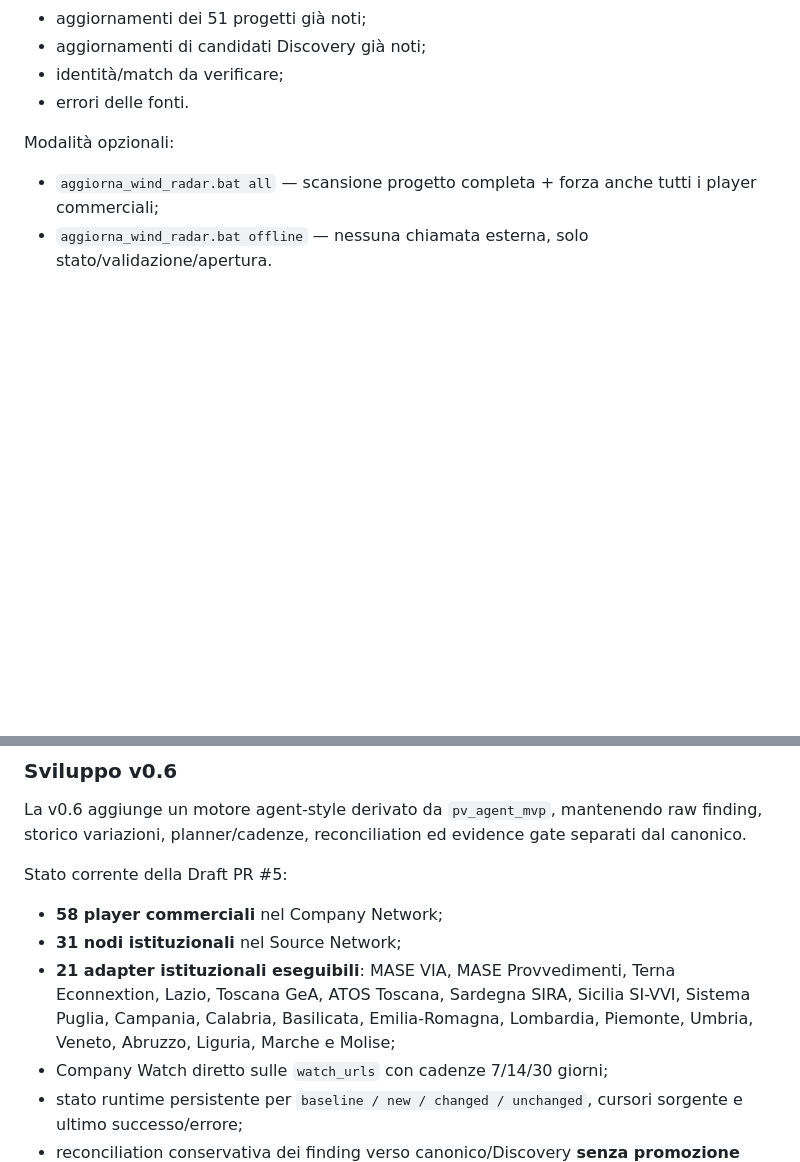
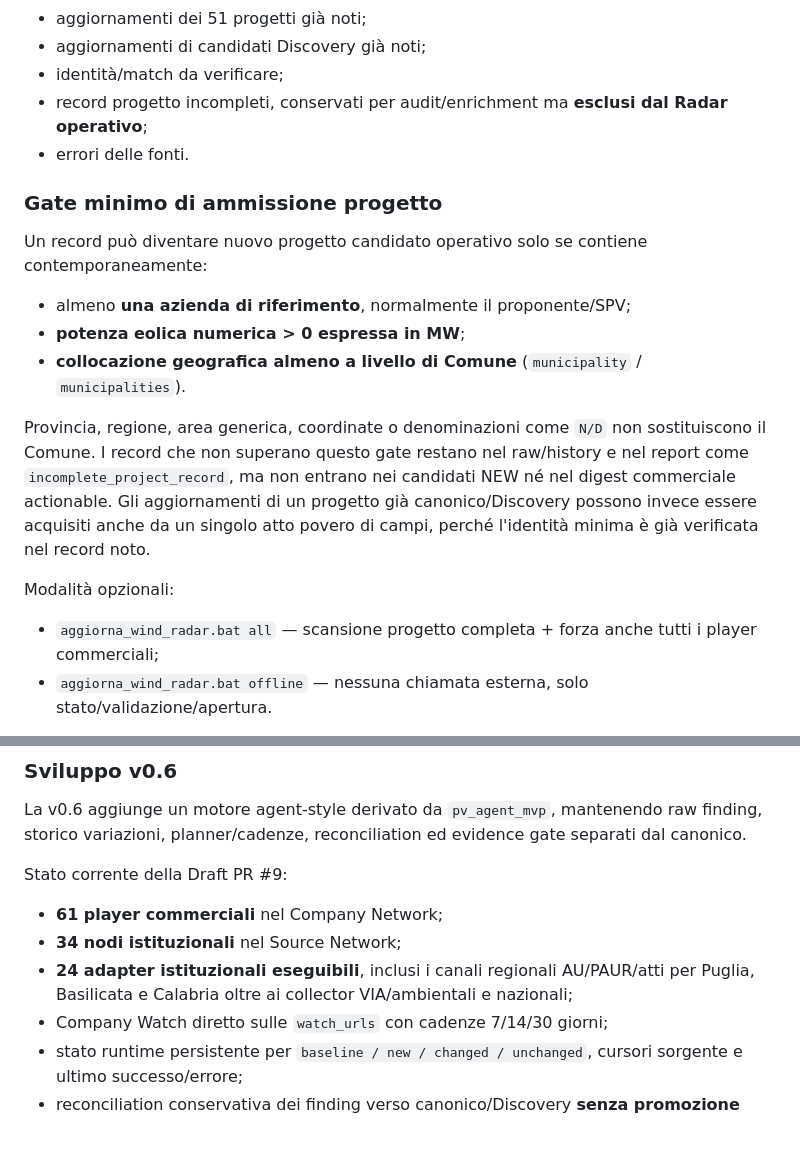
Before and after one commit to EmAnzi3/project_radar_mvp, a Markdown page: README.md, 2 parts joined by grey strips. GitHub-like rendering; blank space fills up the shorter version.

Commit message:
docs: formalize minimum wind project admission gate

```diff
--- a/README.md
+++ b/README.md
@@ -48,7 +48,17 @@ Il report separa:
 - aggiornamenti dei 51 progetti già noti;
 - aggiornamenti di candidati Discovery già noti;
 - identità/match da verificare;
+- record progetto incompleti, conservati per audit/enrichment ma **esclusi dal Radar operativo**;
 - errori delle fonti.
+
+### Gate minimo di ammissione progetto
+
+Un record può diventare nuovo progetto candidato operativo solo se contiene contemporaneamente:
+- almeno **una azienda di riferimento**, normalmente il proponente/SPV;
+- **potenza eolica numerica > 0 espressa in MW**;
+- **collocazione geografica almeno a livello di Comune** (`municipality` / `municipalities`).
+
+Provincia, regione, area generica, coordinate o denominazioni come `N/D` non sostituiscono il Comune. I record che non superano questo gate restano nel raw/history e nel report come `incomplete_project_record`, ma non entrano nei candidati NEW né nel digest commerciale actionable. Gli aggiornamenti di un progetto già canonico/Discovery possono invece essere acquisiti anche da un singolo atto povero di campi, perché l'identità minima è già verificata nel record noto.
 
 Modalità opzionali:
 - `aggiorna_wind_radar.bat all` — scansione progetto completa + forza anche tutti i player commerciali;
@@ -64,10 +74,10 @@ Stato operativo dettagliato:
 
 La v0.6 aggiunge un motore agent-style derivato da `pv_agent_mvp`, mantenendo raw finding, storico variazioni, planner/cadenze, reconciliation ed evidence gate separati dal canonico.
 
-Stato corrente della Draft PR #5:
-- **58 player commerciali** nel Company Network;
-- **31 nodi istituzionali** nel Source Network;
-- **21 adapter istituzionali eseguibili**: MASE VIA, MASE Provvedimenti, Terna Econnextion, Lazio, Toscana GeA, ATOS Toscana, Sardegna SIRA, Sicilia SI-VVI, Sistema Puglia, Campania, Calabria, Basilicata, Emilia-Romagna, Lombardia, Piemonte, Umbria, Veneto, Abruzzo, Liguria, Marche e Molise;
+Stato corrente della Draft PR #9:
+- **61 player commerciali** nel Company Network;
+- **34 nodi istituzionali** nel Source Network;
+- **24 adapter istituzionali eseguibili**, inclusi i canali regionali AU/PAUR/atti per Puglia, Basilicata e Calabria oltre ai collector VIA/ambientali e nazionali;
 - Company Watch diretto sulle `watch_urls` con cadenze 7/14/30 giorni;
 - stato runtime persistente per `baseline / new / changed / unchanged`, cursori sorgente e ultimo successo/errore;
 - reconciliation conservativa dei finding verso canonico/Discovery **senza promozione automatica**;
```
